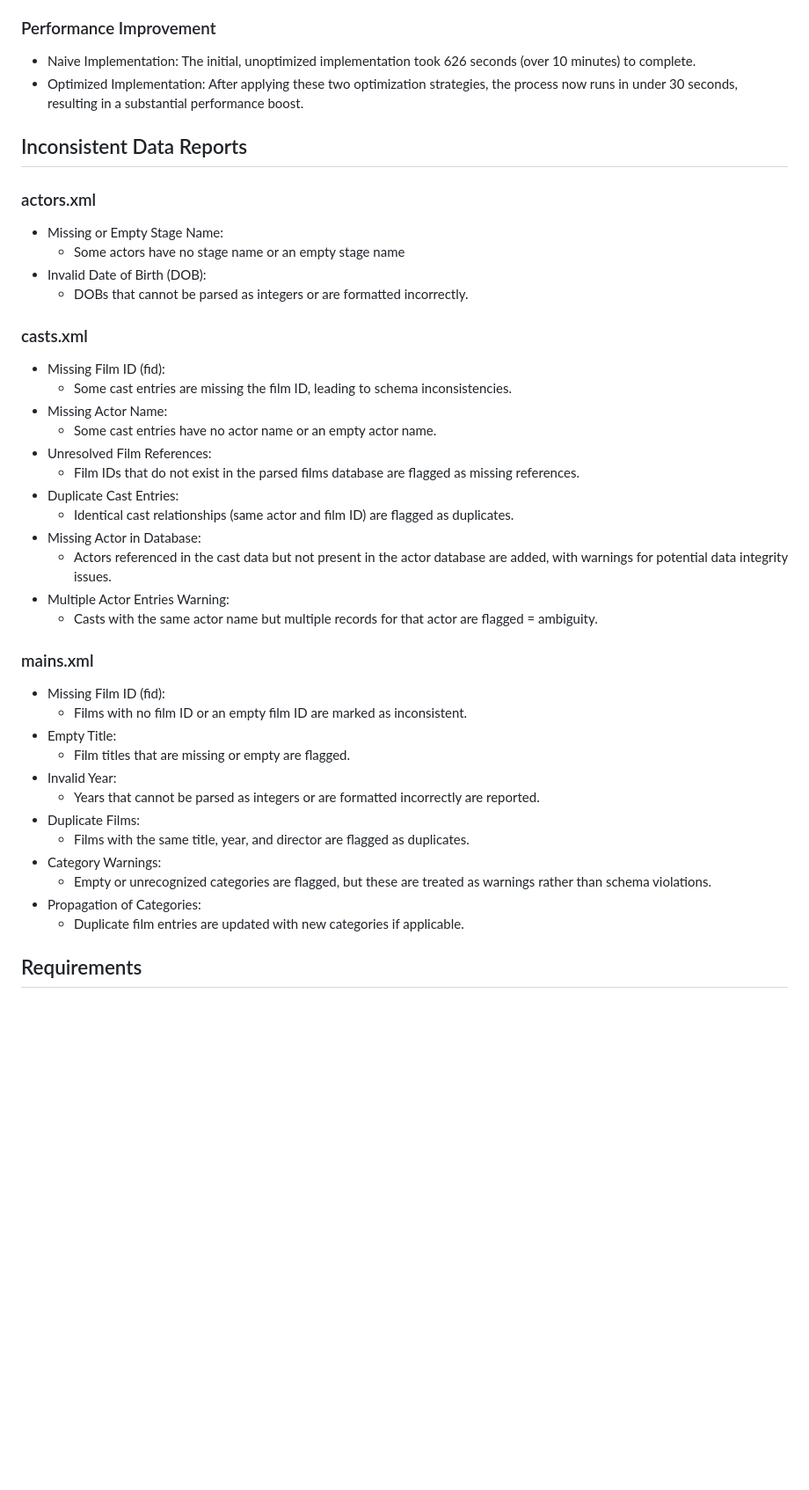
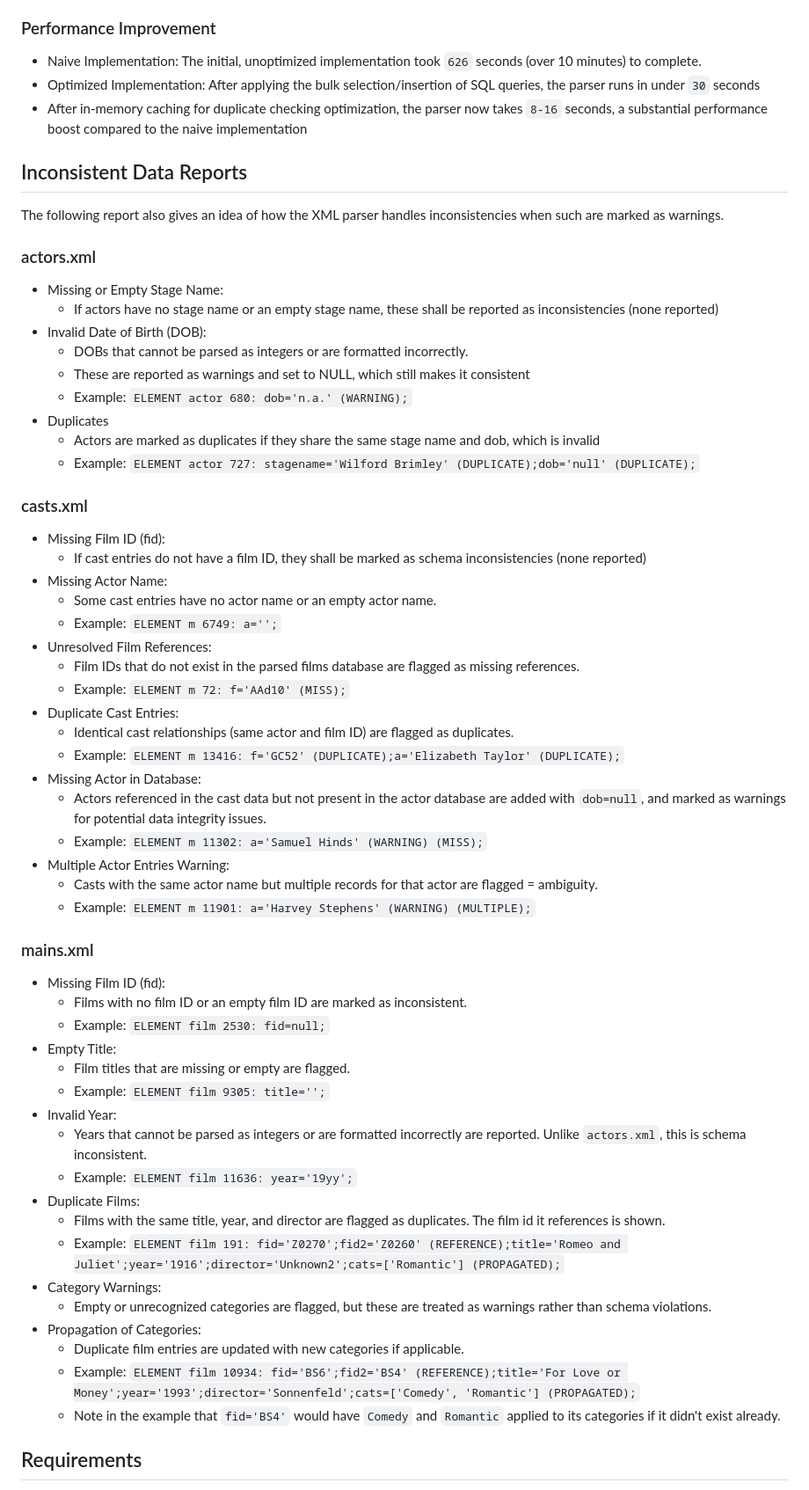
Before and after one commit to vctruong100/fablixmovie, a Markdown page: README.md, the part around one of its changes. Shown at 88% size. Drawn GitHub-style; blank space fills up the shorter version.

Commit message:
README: Update inconsistency examples and PreparedStatement usages

```diff
--- a/README.md
+++ b/README.md
@@ -49,43 +56,60 @@ Project 3:
 - Enhanced the efficiency of data loading and minimized transaction overhead.
 
 ### Performance Improvement
-- Naive Implementation: The initial, unoptimized implementation took 626 seconds (over 10 minutes) to complete.
-- Optimized Implementation: After applying these two optimization strategies, the process now runs in under 30 seconds, resulting in a substantial performance boost.
+- Naive Implementation: The initial, unoptimized implementation took `626` seconds (over 10 minutes) to complete.
+- Optimized Implementation: After applying the bulk selection/insertion of SQL queries, the parser runs in under `30` seconds
+- After in-memory caching for duplicate checking optimization, the parser now takes `8-16` seconds, a substantial performance boost compared to the naive implementation
 
 ## Inconsistent Data Reports
+The following report also gives an idea of how the XML parser handles inconsistencies when such are marked as warnings.
 ### actors.xml
 - Missing or Empty Stage Name:
-  - Some actors have no stage name or an empty stage name
+  - If actors have no stage name or an empty stage name, these shall be reported as inconsistencies (none reported)
 - Invalid Date of Birth (DOB):
   - DOBs that cannot be parsed as integers or are formatted incorrectly.
-
+  - These are reported as warnings and set to NULL, which still makes it consistent
+  - Example: `ELEMENT actor 680: dob='n.a.' (WARNING);`
+- Duplicates
+  - Actors are marked as duplicates if they share the same stage name and dob, which is invalid
+  - Example: `ELEMENT actor 727: stagename='Wilford Brimley' (DUPLICATE);dob='null' (DUPLICATE);`
 ### casts.xml
 - Missing Film ID (fid):
-  - Some cast entries are missing the film ID, leading to schema inconsistencies.
+  - If cast entries do not have a film ID, they shall be marked as schema inconsistencies (none reported)
 - Missing Actor Name:
   - Some cast entries have no actor name or an empty actor name.
+  - Example: `ELEMENT m 6749: a='';`
 - Unresolved Film References:
   - Film IDs that do not exist in the parsed films database are flagged as missing references.
+  - Example: `ELEMENT m 72: f='AAd10' (MISS);`
 - Duplicate Cast Entries:
   - Identical cast relationships (same actor and film ID) are flagged as duplicates.
+  - Example: `ELEMENT m 13416: f='GC52' (DUPLICATE);a='Elizabeth Taylor' (DUPLICATE);`
 - Missing Actor in Database:
-  - Actors referenced in the cast data but not present in the actor database are added, with warnings for potential data integrity issues.
+  - Actors referenced in the cast data but not present in the actor database are added with `dob=null`, and marked as warnings for potential data integrity issues.
+  - Example: `ELEMENT m 11302: a='Samuel Hinds' (WARNING) (MISS);`
 - Multiple Actor Entries Warning:
   - Casts with the same actor name but multiple records for that actor are flagged = ambiguity.
+  - Example: `ELEMENT m 11901: a='Harvey Stephens' (WARNING) (MULTIPLE);`
 
 ### mains.xml
 - Missing Film ID (fid):
   - Films with no film ID or an empty film ID are marked as inconsistent.
+  - Example: `ELEMENT film 2530: fid=null;`
 - Empty Title:
   - Film titles that are missing or empty are flagged.
+  - Example: `ELEMENT film 9305: title='';`
 - Invalid Year:
-  - Years that cannot be parsed as integers or are formatted incorrectly are reported.
+  - Years that cannot be parsed as integers or are formatted incorrectly are reported. Unlike `actors.xml`, this is schema inconsistent.
+  - Example: `ELEMENT film 11636: year='19yy';`
 - Duplicate Films:
-  - Films with the same title, year, and director are flagged as duplicates.
+  - Films with the same title, year, and director are flagged as duplicates. The film id it references is shown.
+  - Example: `ELEMENT film 191: fid='Z0270';fid2='Z0260' (REFERENCE);title='Romeo and Juliet';year='1916';director='Unknown2';cats=['Romantic'] (PROPAGATED);`
 - Category Warnings:
   - Empty or unrecognized categories are flagged, but these are treated as warnings rather than schema violations.
 - Propagation of Categories:
   - Duplicate film entries are updated with new categories if applicable.
+  - Example: `ELEMENT film 10934: fid='BS6';fid2='BS4' (REFERENCE);title='For Love or Money';year='1993';director='Sonnenfeld';cats=['Comedy', 'Romantic'] (PROPAGATED);`
+  - Note in the example that `fid='BS4'` would have `Comedy` and `Romantic` applied to its categories if it didn't exist already.
 
 ## Requirements
 - Java 11.0.24
```
Also changed, not shown: other parts of README.md (+7 -0 lines).
